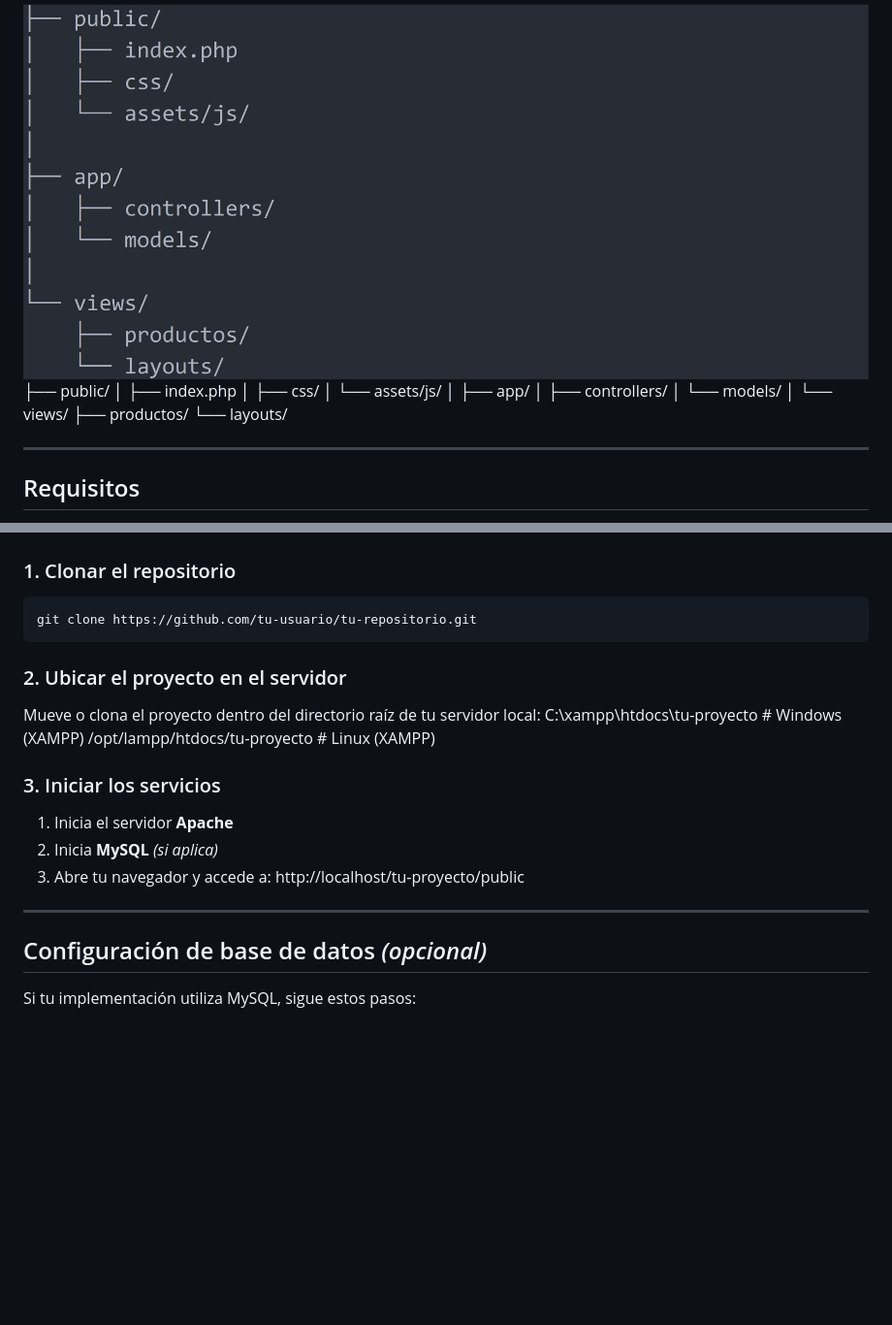
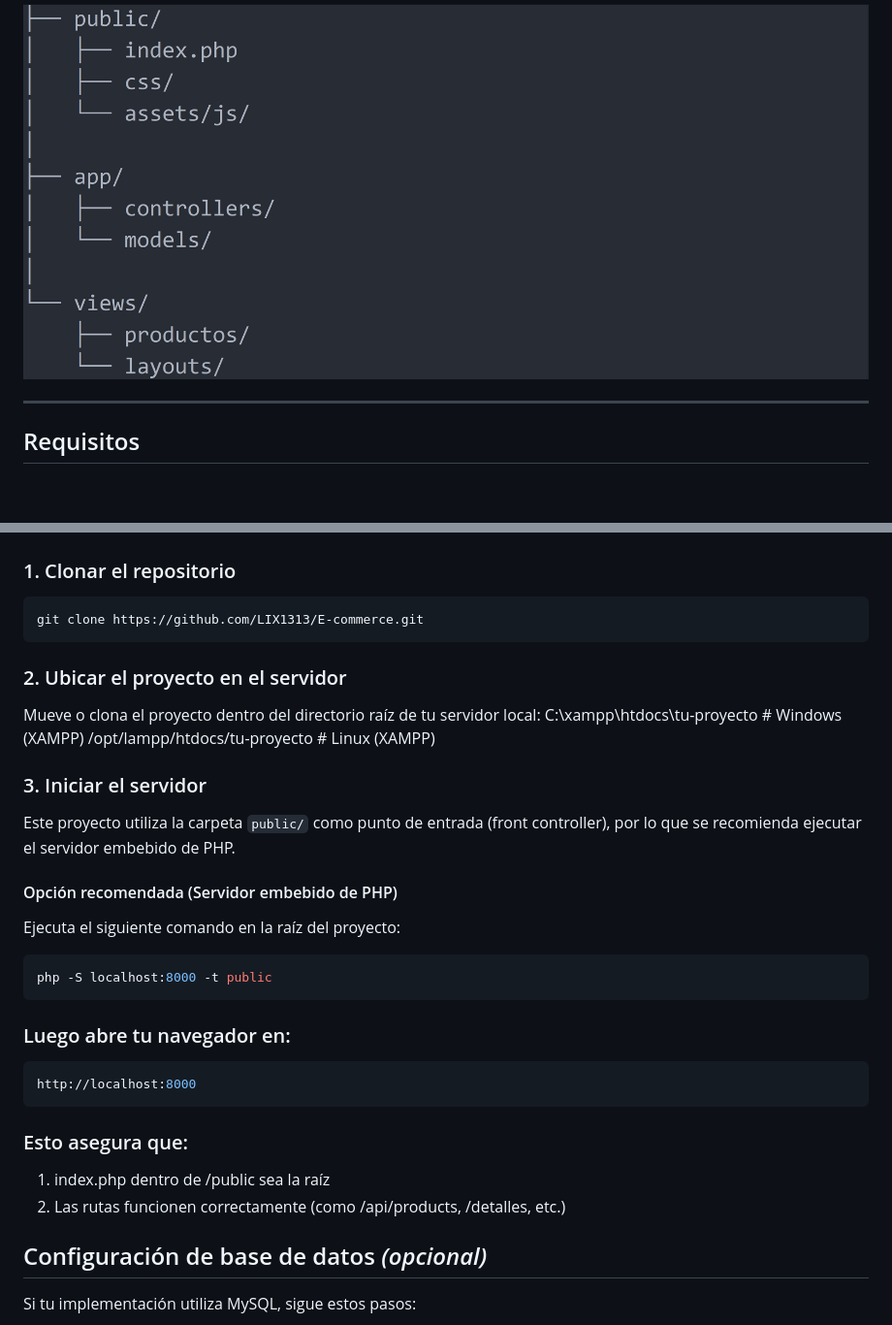
Before and after one commit to LIX1313/E-commerce, a Markdown page: README.md, 2 parts joined by grey strips. Shown at 97% size. Rendered like a GitHub page; blank space fills up the shorter version.

Commit message:
Mejora del README.md

````diff
--- a/README.md
+++ b/README.md
@@ -47,18 +47,6 @@ Sistema web para la visualización y filtrado dinámico de productos. Permite ex
 
 ## Estructura del proyecto
 ![Captura de la estructura.](/public/img/img_1.png)
-├── public/
-│   ├── index.php
-│   ├── css/
-│   └── assets/js/
-│
-├── app/
-│   ├── controllers/
-│   └── models/
-│
-└── views/
-    ├── productos/
-    └── layouts/
 
 ---
 
@@ -76,7 +64,7 @@ Sistema web para la visualización y filtrado dinámico de productos. Permite ex
 ### 1. Clonar el repositorio
 
 ```bash
-git clone https://github.com/tu-usuario/tu-repositorio.git
+git clone https://github.com/LIX1313/E-commerce.git
 ```
 
 ### 2. Ubicar el proyecto en el servidor
@@ -85,14 +73,27 @@ Mueve o clona el proyecto dentro del directorio raíz de tu servidor local:
 C:\xampp\htdocs\tu-proyecto     # Windows (XAMPP)
 /opt/lampp/htdocs/tu-proyecto   # Linux (XAMPP)
 
-### 3. Iniciar los servicios
+### 3. Iniciar el servidor
 
-1. Inicia el servidor **Apache**
-2. Inicia **MySQL** *(si aplica)*
-3. Abre tu navegador y accede a:
-http://localhost/tu-proyecto/public
+Este proyecto utiliza la carpeta `public/` como punto de entrada (front controller), por lo que se recomienda ejecutar el servidor embebido de PHP.
 
----
+#### Opción recomendada (Servidor embebido de PHP)
+
+Ejecuta el siguiente comando en la raíz del proyecto:
+
+```bash
+php -S localhost:8000 -t public
+```
+### Luego abre tu navegador en:
+
+```bash
+http://localhost:8000
+```
+
+### Esto asegura que:
+
+1. index.php dentro de /public sea la raíz
+2. Las rutas funcionen correctamente (como /api/products, /detalles, etc.)
 
 ## Configuración de base de datos *(opcional)*
 
````
